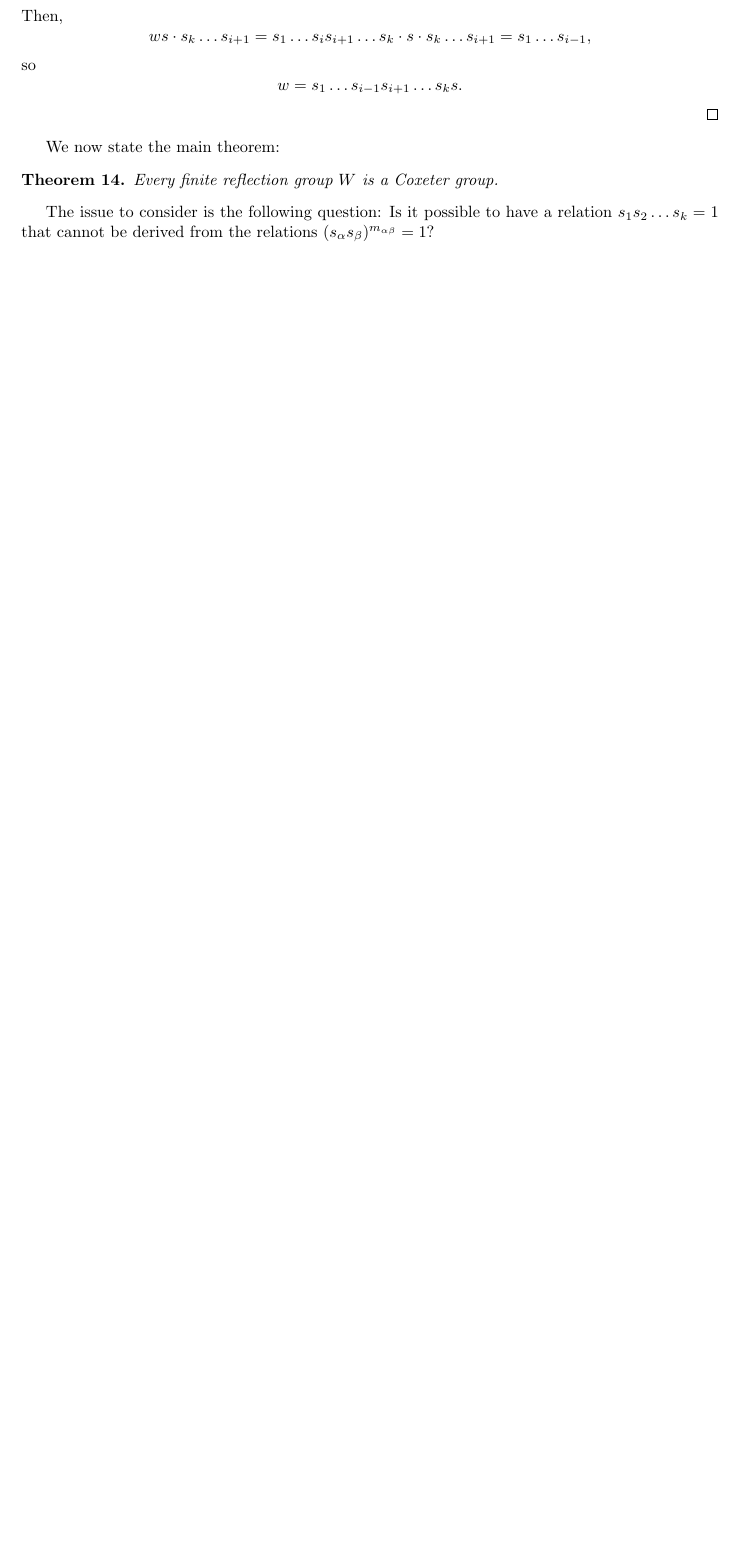
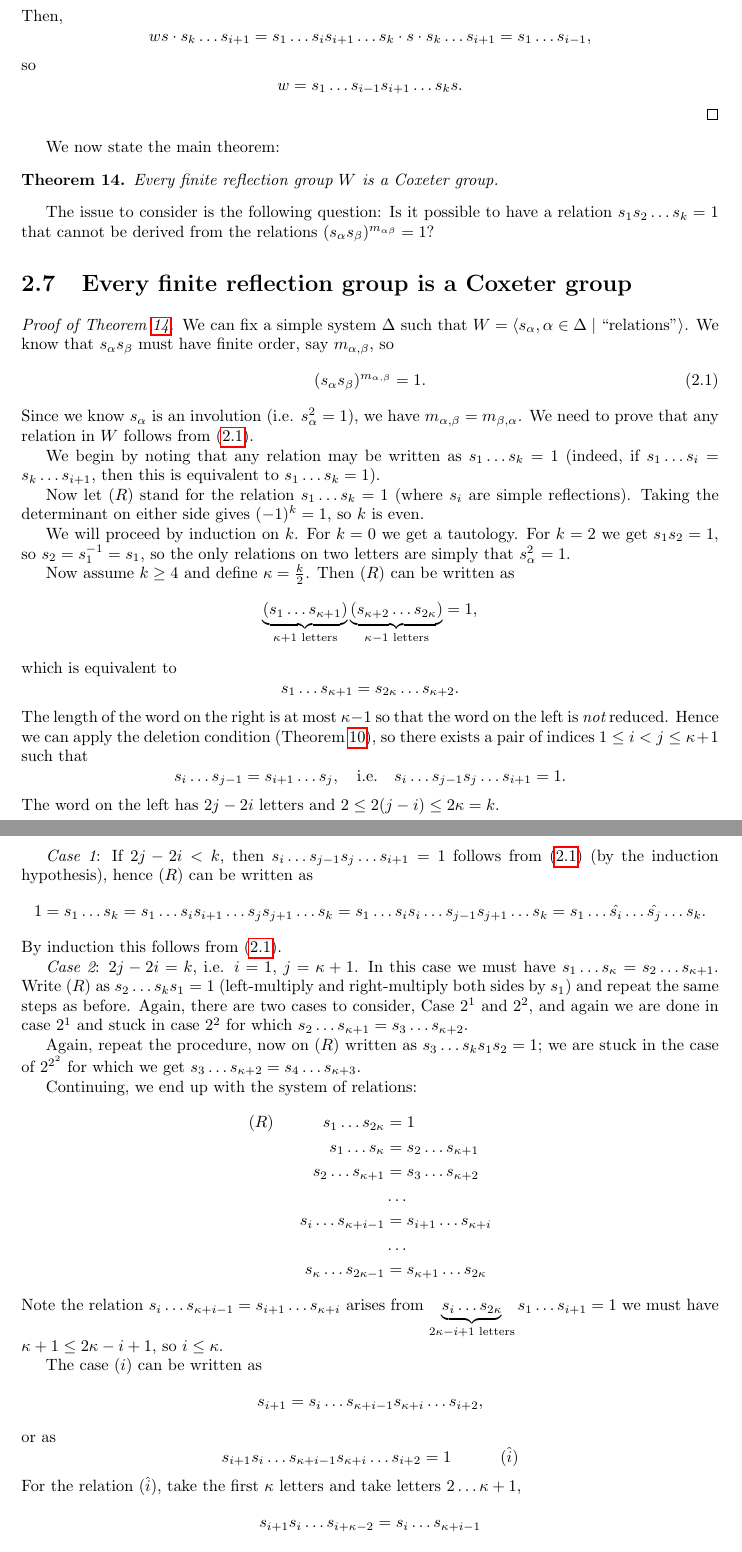
Before and after one commit to jgat/math4301-notes, a LaTeX thesis (lectures.tex, which reads notes/lec12.tex): part of page 17 of 18 before the commit and two parts of pages 17 and 18 of 19 after it, the two joined at a grey line, cut so that both start at the same text, the shorter picture padded with empty space. Compiled offline with pdfLaTeX.

Commit message:
lecture 12 initial

```diff
--- /dev/null
+++ b/notes/lec12.tex
@@ -0,0 +1,99 @@
+\section{Every finite reflection group is a Coxeter group}
+
+\begin{proof}[Proof of Theorem \ref{thm14}]
+We can fix a simple system $\Delta$ such that
+$W = \angleb{s_\alpha, \alpha \in \Delta \mid \text{``relations''}}$. We know
+that $s_\alpha s_\beta$ must have finite order, say $m_{\alpha,\beta}$, so
+\begin{equation} \label{thm14relation}
+(s_\alpha s_\beta)^{m_{\alpha, \beta}} = 1. % TODO (*)
+\end{equation}
+Since we know $s_\alpha$ is an
+involution (i.e. $s_\alpha^2 = 1$), we have $m_{\alpha, \beta} = m_{\beta, \alpha}$.
+We need to prove that any relation in $W$ follows from \eqref{thm14relation}.
+
+We begin by noting that any relation may be written as $s_1 \dots s_k = 1$
+(indeed, if $s_1 \dots s_i = s_k \dots s_{i+1}$, then this is equivalent to
+$s_1 \dots s_k = 1$).
+
+Now let ($R$) stand for the relation $s_1 \dots s_k = 1$ (where $s_i$ are simple
+reflections). Taking the determinant on either side gives $(-1)^k = 1$, so $k$
+is even.
+
+We will proceed by induction on $k$. For $k = 0$ we get a tautology.
+For $k = 2$ we get $s_1 s_2 = 1$, so $s_2 = s_1^{-1} = s_1$, so the only
+relations on two letters are simply that $s_\alpha^2 = 1$.
+
+Now assume $k \geq 4$ and define $\kappa = \frac{k}{2}$. Then ($R$) can be
+written as
+\[
+    \underbrace{(s_1 \dots s_{\kappa+1})}_{\kappa+1 \text{ letters}}
+    \underbrace{(s_{\kappa+2} \dots s_{2 \kappa})}_{\kappa-1 \text{ letters}} = 1,
+\]
+which is equivalent to
+\[
+    s_1 \dots s_{\kappa+1} = s_{2 \kappa} \dots s_{\kappa + 2}.
+\]
+The length of the word on the right is at most $\kappa-1$ so that the word on
+the left is {\em not} reduced. Hence we can apply the deletion condition (Theorem
+\ref{thm10}), so there exists a pair of indices $1 \leq i < j \leq \kappa+1$
+such that
+\[
+    s_i \dots s_{j-1} = s_{i+1} \dots s_j,
+\quad
+\text{i.e.}
+\quad
+    s_i \dots s_{j-1} s_j \dots s_{i+1} = 1.
+\]
+The word on the left has $2j-2i$ letters and $2 \leq 2(j-i) \leq 2\kappa = k$.
+
+{\em Case 1}: If $2j-2i < k$, then $s_i \dots s_{j-1} s_j \dots s_{i+1} = 1$
+follows from \eqref{thm14relation} (by the induction hypothesis), hence ($R$)
+can be written as
+\[
+    1 = s_1 \dots s_k = s_1 \dots s_i s_{i+1} \dots s_j s_{j+1} \dots s_k
+    = s_1 \dots s_i s_i \dots s_{j-1} s_{j+1} \dots s_k
+    = s_1 \dots \hat{s_i} \dots \hat{s_j} \dots s_k.
+\]
+By induction this follows from \eqref{thm14relation}.
+
+{\em Case 2}: $2j-2i=k$, i.e. $i=1$, $j=\kappa+1$. In this case we must have
+$s_1 \dots s_\kappa = s_2 \dots s_{\kappa+1}$. Write ($R$) as
+$s_2 \dots s_k s_1 = 1$ (left-multiply and right-multiply both sides by $s_1$)
+and repeat the same steps as before. Again, there are two cases to consider,
+Case $2^1$ and $2^2$, and again we are done in case $2^1$ and stuck in case
+$2^2$ for which $s_2 \dots s_{\kappa+1} = s_3 \dots s_{\kappa+2}$.
+
+Again, repeat the procedure, now on ($R$) written as $s_3 \dots s_k s_1 s_2 = 1$;
+we are stuck in the case of $2^{2^2}$ for which we get $s_3 \dots s_{\kappa+2}
+= s_4 \dots s_{\kappa+3}$.
+
+Continuing, we end up with the system of relations:
+\begin{align*}
+    (R) \quad \quad \quad s_1 \dots s_{2 \kappa} &= 1 \\
+    s_1 \dots s_{\kappa} &= s_2 \dots s_{\kappa+1} \\
+    s_2 \dots s_{\kappa+1} &= s_3 \dots s_{\kappa+2} \\
+    & \dots \\
+    s_i \dots s_{\kappa+i-1} &= s_{i+1} \dots s_{\kappa+i} \\
+    & \dots \\
+    s_\kappa \dots s_{2\kappa-1} &= s_{\kappa+1} \dots s_{2\kappa}
+\end{align*}
+Note the relation $s_i \dots s_{\kappa+i-1} = s_{i+1} \dots s_{\kappa+i}$ arises
+from $\underbrace{s_i \dots s_{2\kappa}}_{2\kappa-i+1 \text{ letters}}
+s_1 \dots s_{i+1} = 1$ we must have $\kappa+1 \leq 2\kappa-i+1$, so $i \leq \kappa$.
+
+The case $(i)$ can be written as
+\[
+    s_{i+1} = s_i \dots s_{\kappa+i-1} s_{\kappa+i} \dots s_{i+2},
+\]
+or as
+\[
+    s_{i+1} s_i \dots s_{\kappa+i-1} s_{\kappa+i} \dots s_{i+2} = 1
+    \quad \quad \quad (\hat{i}) % TODO
+\]
+For the relation $(\hat{i})$, take the first $\kappa$ letters and take letters
+$2 \dots \kappa+1$,
+\[
+    s_{i+1} s_i \dots s_{i+\kappa-2} = s_i \dots s_{\kappa+i-1}
+\]
+
+\end{proof}
```
Also changed, not shown: lectures.tex (+1 -0 lines), notes/lec1.tex (+0 -1 lines), notes/lec2.tex (+1 -1 lines), notes/lec5.tex (+1 -1 lines).
